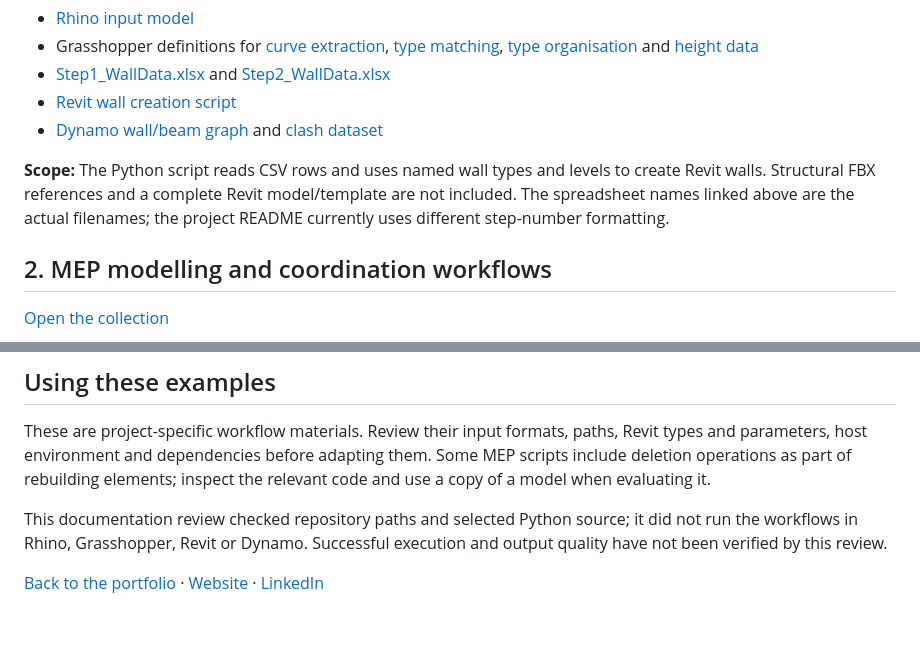
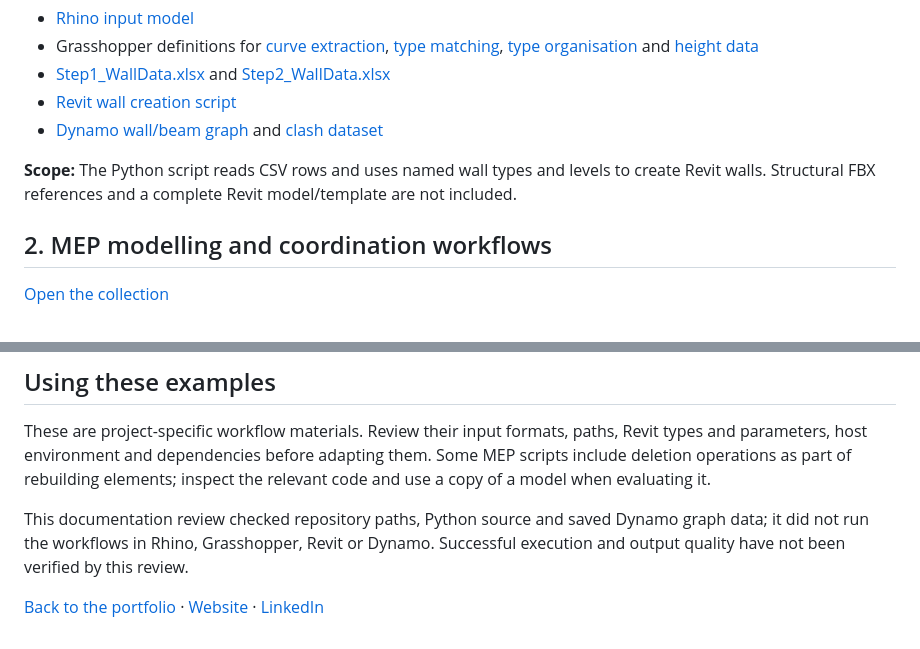
Before and after one commit to anilbyb/Anil_byb_Portfolio, a Markdown page: BIM_Projects/README.md, 2 parts joined by grey strips. GitHub-like rendering.

Commit message:
docs: clarify workflow files, inputs and execution limitations

```diff
--- a/BIM_Projects/README.md
+++ b/BIM_Projects/README.md
@@ -16,7 +16,7 @@ Included material:
 - [Revit wall creation script](Automated_Architectural_RevitModeling/Model_Walls_From_DWG/Step3-RVT-PythonShell-ModelWalls.py)
 - [Dynamo wall/beam graph](Automated_Architectural_RevitModeling/Model_Walls_From_DWG/Step4-CutBeamsFromWalls.dyn) and [clash dataset](Automated_Architectural_RevitModeling/Model_Walls_From_DWG/Step4-Wall_Beam_Clashes.csv)
 
-**Scope:** The Python script reads CSV rows and uses named wall types and levels to create Revit walls. Structural FBX references and a complete Revit model/template are not included. The spreadsheet names linked above are the actual filenames; the project README currently uses different step-number formatting.
+**Scope:** The Python script reads CSV rows and uses named wall types and levels to create Revit walls. Structural FBX references and a complete Revit model/template are not included.
 
 ## 2. MEP modelling and coordination workflows
 
@@ -55,6 +55,6 @@ Included definitions:
 
 These are project-specific workflow materials. Review their input formats, paths, Revit types and parameters, host environment and dependencies before adapting them. Some MEP scripts include deletion operations as part of rebuilding elements; inspect the relevant code and use a copy of a model when evaluating it.
 
-This documentation review checked repository paths and selected Python source; it did not run the workflows in Rhino, Grasshopper, Revit or Dynamo. Successful execution and output quality have not been verified by this review.
+This documentation review checked repository paths, Python source and saved Dynamo graph data; it did not run the workflows in Rhino, Grasshopper, Revit or Dynamo. Successful execution and output quality have not been verified by this review.
 
 [Back to the portfolio](../README.md) · [Website](https://anilis.me/) · [LinkedIn](https://www.linkedin.com/in/anilbayburt)
```
